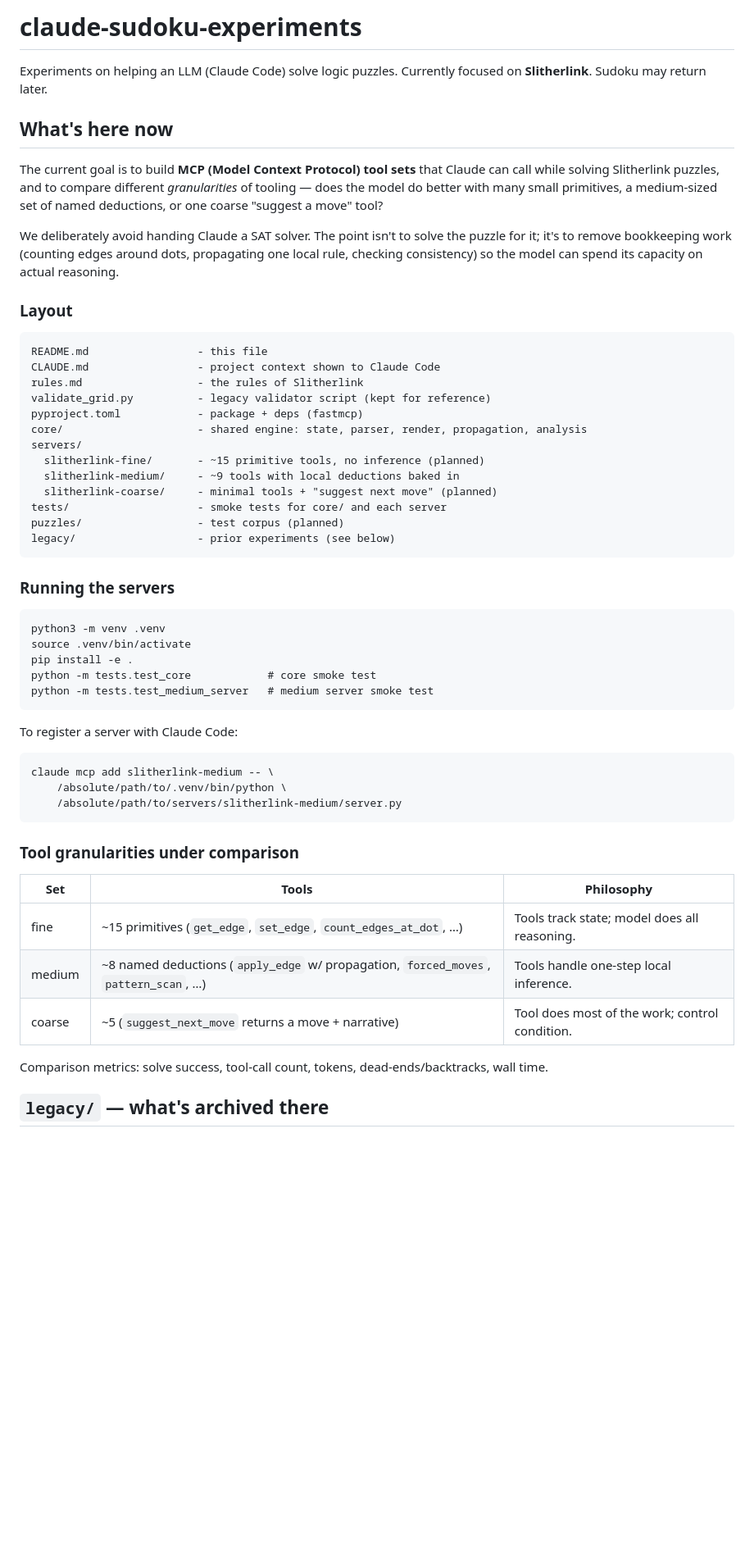
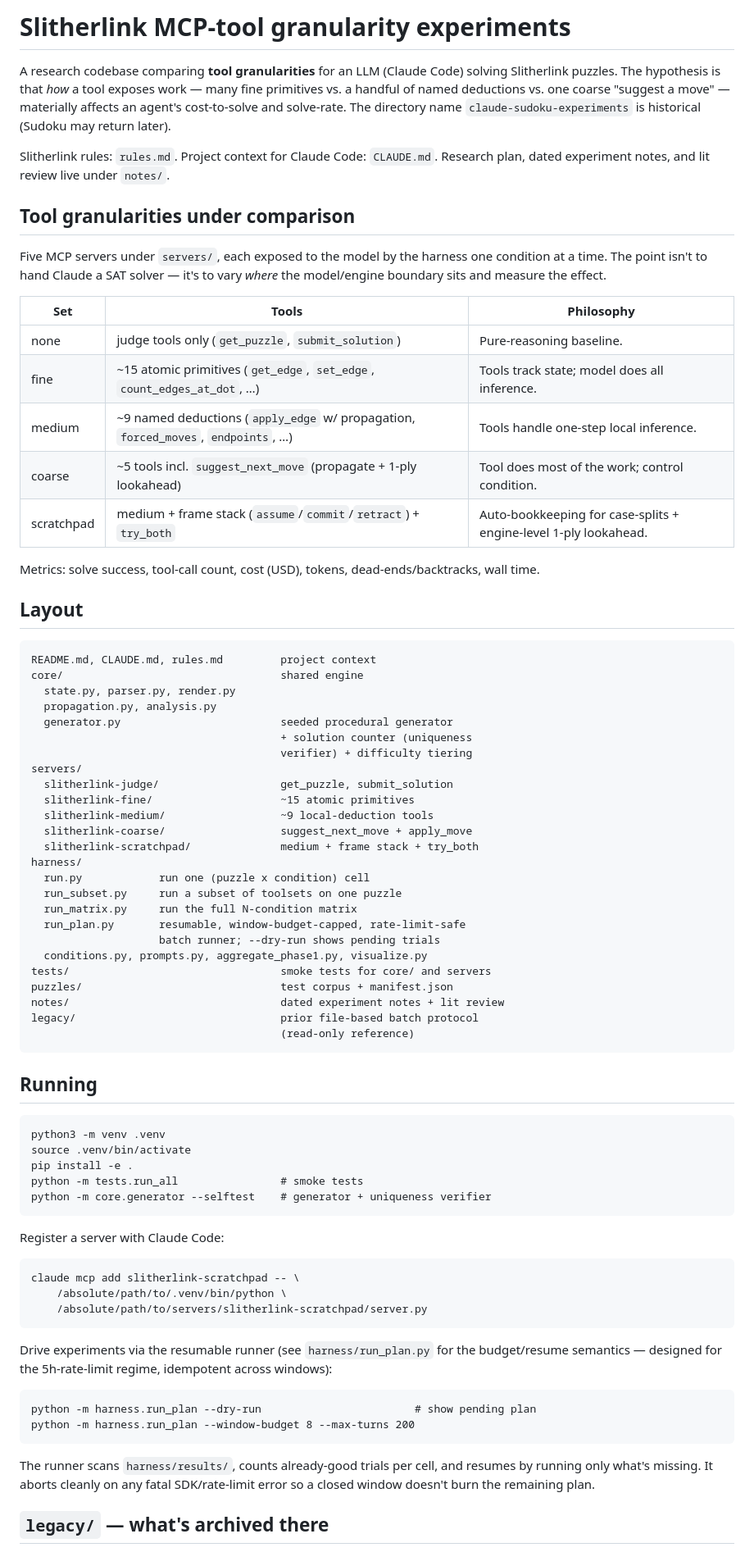
Before and after one commit to Sfgangloff/combinatorial-games-experiments, a Markdown page: README.md, the part around one of its changes. Shown at 82% size. GitHub-like rendering; blank space fills up the shorter version.

````diff
--- a/README.md
+++ b/README.md
@@ -1,58 +1,95 @@
-# claude-sudoku-experiments
+# Slitherlink MCP-tool granularity experiments
 
-Experiments on helping an LLM (Claude Code) solve logic puzzles. Currently focused on **Slitherlink**. Sudoku may return later.
+A research codebase comparing **tool granularities** for an LLM
+(Claude Code) solving Slitherlink puzzles. The hypothesis is that
+*how* a tool exposes work — many fine primitives vs. a handful of
+named deductions vs. one coarse "suggest a move" — materially affects
+an agent's cost-to-solve and solve-rate. The directory name
+`claude-sudoku-experiments` is historical (Sudoku may return later).
 
-## What's here now
+Slitherlink rules: `rules.md`. Project context for Claude Code:
+`CLAUDE.md`. Research plan, dated experiment notes, and lit review
+live under `notes/`.
 
-The current goal is to build **MCP (Model Context Protocol) tool sets** that Claude can call while solving Slitherlink puzzles, and to compare different *granularities* of tooling — does the model do better with many small primitives, a medium-sized set of named deductions, or one coarse "suggest a move" tool?
+## Tool granularities under comparison
 
-We deliberately avoid handing Claude a SAT solver. The point isn't to solve the puzzle for it; it's to remove bookkeeping work (counting edges around dots, propagating one local rule, checking consistency) so the model can spend its capacity on actual reasoning.
+Five MCP servers under `servers/`, each exposed to the model by the
+harness one condition at a time. The point isn't to hand Claude a SAT
+solver — it's to vary *where* the model/engine boundary sits and
+measure the effect.
 
-### Layout
+| Set         | Tools                                              | Philosophy |
+| ---         | ---                                                | --- |
+| none        | judge tools only (`get_puzzle`, `submit_solution`) | Pure-reasoning baseline. |
+| fine        | ~15 atomic primitives (`get_edge`, `set_edge`, `count_edges_at_dot`, …) | Tools track state; model does all inference. |
+| medium      | ~9 named deductions (`apply_edge` w/ propagation, `forced_moves`, `endpoints`, …) | Tools handle one-step local inference. |
+| coarse      | ~5 tools incl. `suggest_next_move` (propagate + 1-ply lookahead) | Tool does most of the work; control condition. |
+| scratchpad  | medium + frame stack (`assume`/`commit`/`retract`) + `try_both` | Auto-bookkeeping for case-splits + engine-level 1-ply lookahead. |
+
+Metrics: solve success, tool-call count, cost (USD), tokens,
+dead-ends/backtracks, wall time.
+
+## Layout
 
 ```
-README.md                 - this file
-CLAUDE.md                 - project context shown to Claude Code
-rules.md                  - the rules of Slitherlink
-validate_grid.py          - legacy validator script (kept for reference)
-pyproject.toml            - package + deps (fastmcp)
-core/                     - shared engine: state, parser, render, propagation, analysis
+README.md, CLAUDE.md, rules.md         project context
+core/                                  shared engine
+  state.py, parser.py, render.py
+  propagation.py, analysis.py
+  generator.py                         seeded procedural generator
+                                       + solution counter (uniqueness
+                                       verifier) + difficulty tiering
 servers/
-  slitherlink-fine/       - ~15 primitive tools, no inference (planned)
-  slitherlink-medium/     - ~9 tools with local deductions baked in
-  slitherlink-coarse/     - minimal tools + "suggest next move" (planned)
-tests/                    - smoke tests for core/ and each server
-puzzles/                  - test corpus (planned)
-legacy/                   - prior experiments (see below)
+  slitherlink-judge/                   get_puzzle, submit_solution
+  slitherlink-fine/                    ~15 atomic primitives
+  slitherlink-medium/                  ~9 local-deduction tools
+  slitherlink-coarse/                  suggest_next_move + apply_move
+  slitherlink-scratchpad/              medium + frame stack + try_both
+harness/
+  run.py            run one (puzzle x condition) cell
+  run_subset.py     run a subset of toolsets on one puzzle
+  run_matrix.py     run the full N-condition matrix
+  run_plan.py       resumable, window-budget-capped, rate-limit-safe
+                    batch runner; --dry-run shows pending trials
+  conditions.py, prompts.py, aggregate_phase1.py, visualize.py
+tests/                                 smoke tests for core/ and servers
+puzzles/                               test corpus + manifest.json
+notes/                                 dated experiment notes + lit review
+legacy/                                prior file-based batch protocol
+                                       (read-only reference)
 ```
 
-### Running the servers
+## Running
 
 ```
 python3 -m venv .venv
 source .venv/bin/activate
 pip install -e .
-python -m tests.test_core            # core smoke test
-python -m tests.test_medium_server   # medium server smoke test
+python -m tests.run_all                # smoke tests
+python -m core.generator --selftest    # generator + uniqueness verifier
 ```
 
-To register a server with Claude Code:
+Register a server with Claude Code:
 
 ```
-claude mcp add slitherlink-medium -- \
+claude mcp add slitherlink-scratchpad -- \
     /absolute/path/to/.venv/bin/python \
-    /absolute/path/to/servers/slitherlink-medium/server.py
+    /absolute/path/to/servers/slitherlink-scratchpad/server.py
 ```
 
-### Tool granularities under comparison
+Drive experiments via the resumable runner (see `harness/run_plan.py`
+for the budget/resume semantics — designed for the 5h-rate-limit
+regime, idempotent across windows):
 
-| Set | Tools | Philosophy |
-| --- | --- | --- |
-| fine | ~15 primitives (`get_edge`, `set_edge`, `count_edges_at_dot`, …) | Tools track state; model does all reasoning. |
-| medium | ~8 named deductions (`apply_edge` w/ propagation, `forced_moves`, `pattern_scan`, …) | Tools handle one-step local inference. |
-| coarse | ~5 (`suggest_next_move` returns a move + narrative) | Tool does most of the work; control condition. |
+```
+python -m harness.run_plan --dry-run                        # show pending plan
+python -m harness.run_plan --window-budget 8 --max-turns 200
+```
 
-Comparison metrics: solve success, tool-call count, tokens, dead-ends/backtracks, wall time.
+The runner scans `harness/results/`, counts already-good trials per
+cell, and resumes by running only what's missing. It aborts cleanly
+on any fatal SDK/rate-limit error so a closed window doesn't burn the
+remaining plan.
 
 ## `legacy/` — what's archived there
 
````
Also changed, not shown: other parts of README.md (+13 -9 lines), notes/2026-05-18_aaai_plan_and_meta_confound.md (added, +215 -0 lines).
